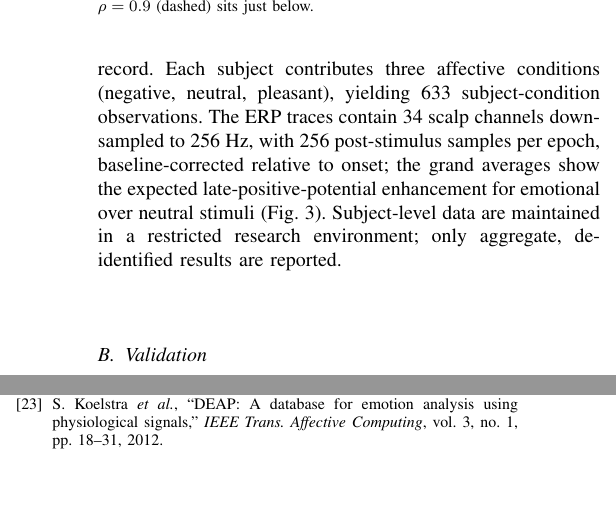
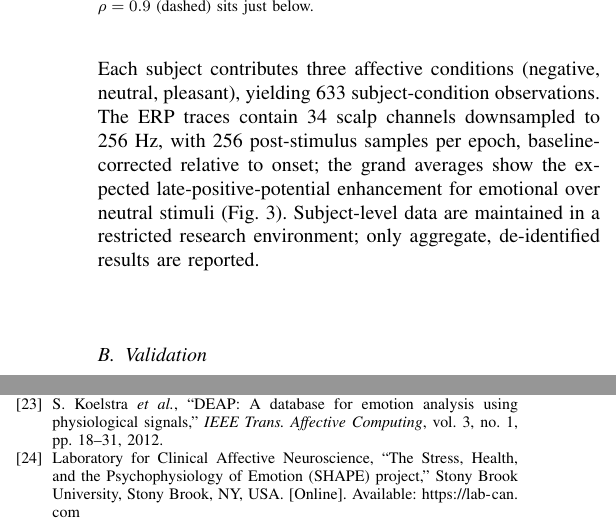
Before and after one commit to TheAwesomeAndy/OperationDistinctnessConf1, a LaTeX paper (manuscript/main_bibm2026.tex): two parts of the columns of pages 4 and 7 of 7, joined at a grey line, cut so that both start at the same text, the shorter picture padded with empty space. Compiled offline with pdfLaTeX; a missing font is replaced by an installed copy or a similar font; a LaTeX package or settings file that is missing is left out.

Commit message:
Cite the SHAPE dataset as a numbered reference instead of an inline URL
Add \bibitem{shape} for the SHAPE project (Laboratory for Clinical
Affective Neuroscience, Stony Brook University) with the URL in the
reference, and cite it in the methods and data availability statements.
Remove the inline body URL. Citation list fully cited (24/24); clean
compile, body within the 6-page limit.

```diff
--- a/manuscript/main_bibm2026.tex
+++ b/manuscript/main_bibm2026.tex
@@ -118,7 +118,7 @@ Train-only standardization makes the readout invariant to a constant feature off
 
 \section{Experimental Protocol}
 \subsection{Dataset and Task}
-The experiments use trial-averaged affective ERP data from the Stress, Health, and the Psychophysiology of Emotion (SHAPE) project, collected by the Laboratory for Clinical Affective Neuroscience at Stony Brook University (\url{lab-can.com}), with 211 subjects after exclusion of one anomalous subject record. Each subject contributes three affective conditions (negative, neutral, pleasant), yielding 633 subject-condition observations. The ERP traces contain 34 scalp channels downsampled to 256~Hz, with 256 post-stimulus samples per epoch, baseline-corrected relative to onset; the grand averages show the expected late-positive-potential enhancement for emotional over neutral stimuli (Fig.~\ref{fig:erp}). Subject-level data are maintained in a restricted research environment; only aggregate, de-identified results are reported.
+The experiments use trial-averaged affective ERP data from the Stress, Health, and the Psychophysiology of Emotion (SHAPE) project~\cite{shape}, collected by the Laboratory for Clinical Affective Neuroscience at Stony Brook University, with 211 subjects after exclusion of one anomalous subject record. Each subject contributes three affective conditions (negative, neutral, pleasant), yielding 633 subject-condition observations. The ERP traces contain 34 scalp channels downsampled to 256~Hz, with 256 post-stimulus samples per epoch, baseline-corrected relative to onset; the grand averages show the expected late-positive-potential enhancement for emotional over neutral stimuli (Fig.~\ref{fig:erp}). Subject-level data are maintained in a restricted research environment; only aggregate, de-identified results are reported.
 
 \begin{figure*}[t]
 \centering
@@ -295,6 +295,9 @@ C. Rommel, J. Paillard, T. Moreau, and A. Gramfort, ``Data augmentation for lear
 \bibitem{koelstra2012deap}
 S. Koelstra \emph{et al.}, ``DEAP: A database for emotion analysis using physiological signals,'' \emph{IEEE Trans. Affective Computing}, vol. 3, no. 1, pp. 18--31, 2012.
 
+\bibitem{shape}
+Laboratory for Clinical Affective Neuroscience, ``The Stress, Health, and the Psychophysiology of Emotion (SHAPE) project,'' Stony Brook University, Stony Brook, NY, USA. [Online]. Available: \url{https://lab-can.com}
+
 \end{thebibliography}
 
 \end{document}
```
Also changed, not shown: manuscript/main_bibm2026.pdf, manuscript/main_bibm2026_with_cv.pdf, manuscript/main_bibm2026.tex (2 more changed lines), 1 other file.
